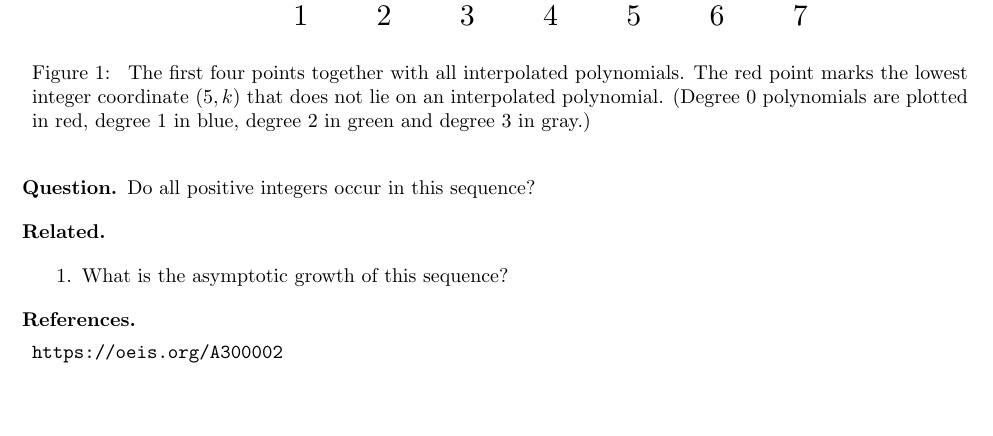
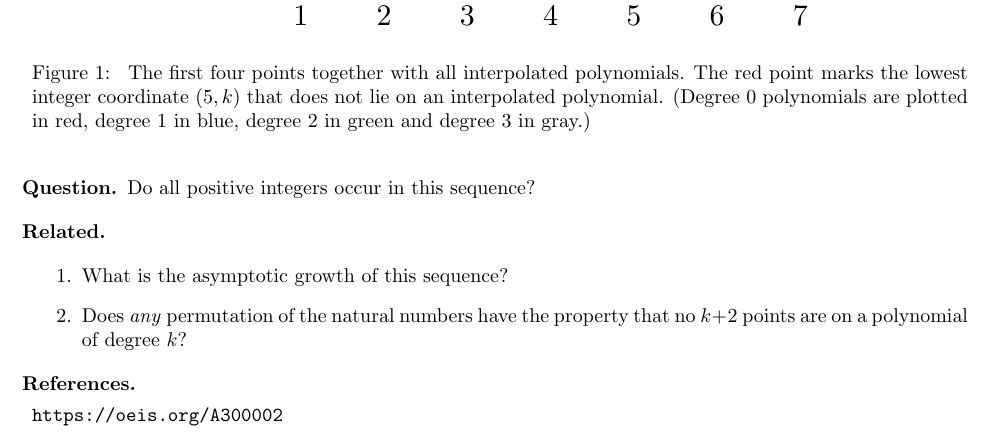
Before and after one commit to peterkagey/OpenishProblems, a LaTeX document (023_problem.tex): part of the page, cut so that both start at the same text, the shorter picture padded with empty space. Compiled offline with pdfLaTeX.

Commit message:
Add related question to problem 23.

```diff
--- a/023_problem.tex
+++ b/023_problem.tex
@@ -60,6 +60,8 @@ four points are on a parabola, etc.)
 
 \begin{related}
   \item What is the asymptotic growth of this sequence?
+  \item Does \textit{any} permutation of the natural numbers have the property
+  that no $k + 2$ points are on a polynomial of degree $k$?
 \end{related}
 
 \begin{references}
```
Also changed, not shown: 023_problem.pdf.
